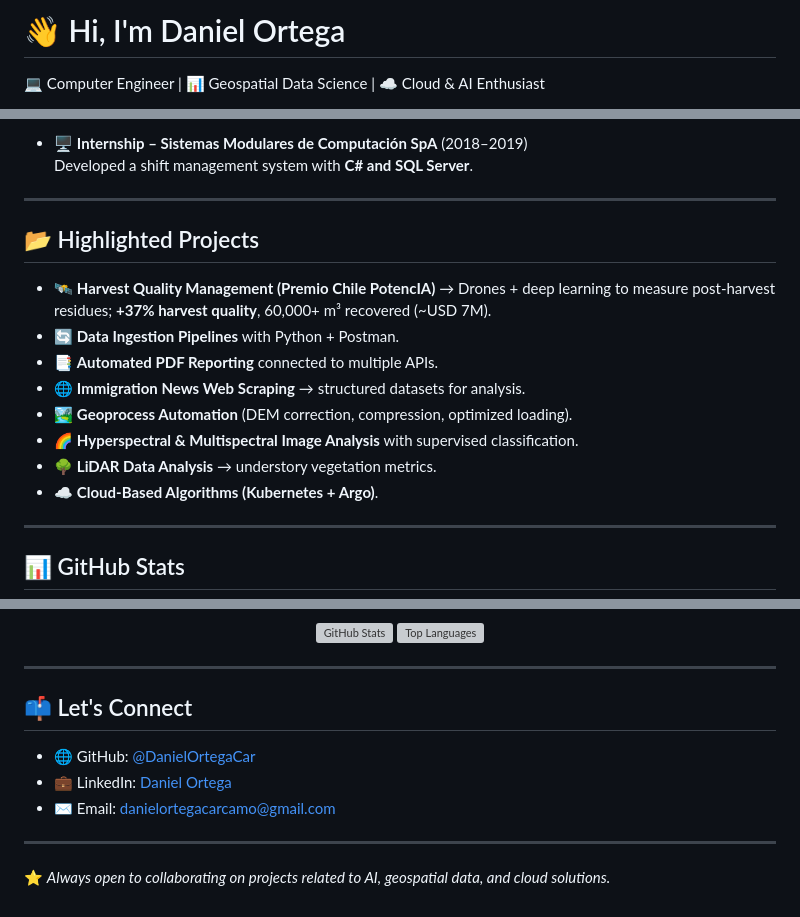
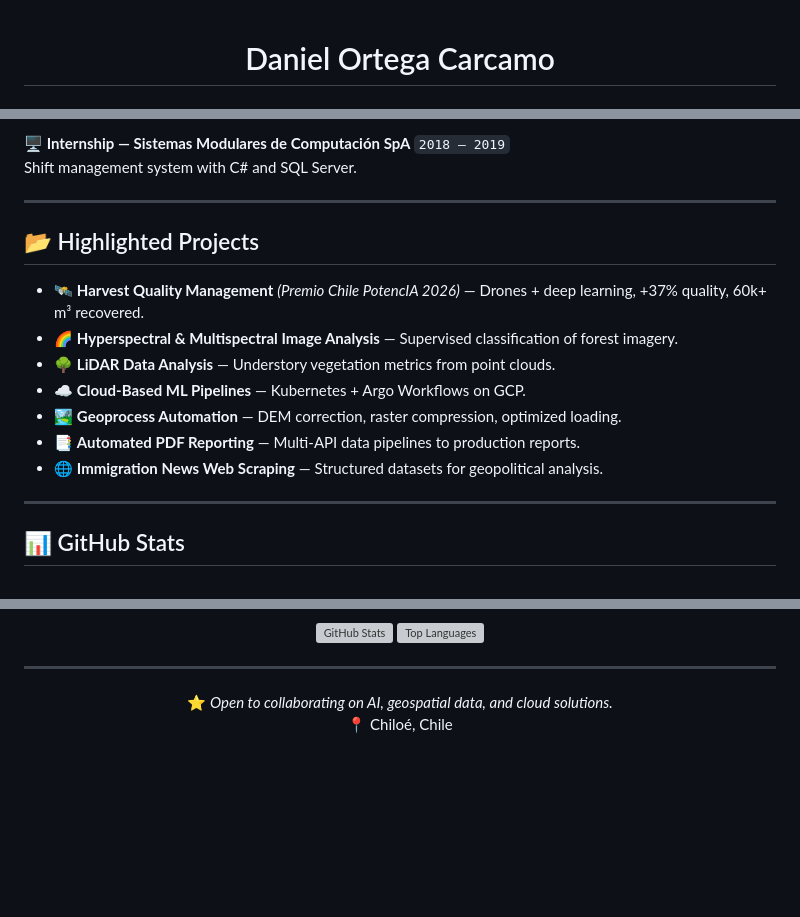
Before and after one commit to DanielOrtegaCar/DanielOrtegaCar, a Markdown page: README.md, 3 parts joined by grey strips. Drawn GitHub-style; blank space fills up the shorter version; grey boxes are pictures that could not be loaded.

```diff
--- a/README.md
+++ b/README.md
@@ -1,4 +1,4 @@
-# 👋 Hi, I'm Daniel Ortega
+<div align="center">
 
-💻 Computer Engineer | 📊 Geospatial Data Science | ☁️ Cloud & AI Enthusiast
+# Daniel Ortega Carcamo
 
@@ -65,19 +107,18 @@ I am a **computer engineer specialized in geospatial data, AI, and cloud solutio
 
-- 🖥️ **Internship – Sistemas Modulares de Computación SpA** (2018–2019)
-  Developed a shift management system with **C# and SQL Server**.
+**🖥️ Internship — Sistemas Modulares de Computación SpA** `2018 – 2019`
+Shift management system with C# and SQL Server.
 
 ---
 
 ## 📂 Highlighted Projects
 
-- 🛰️ **Harvest Quality Management (Premio Chile PotencIA)** → Drones + deep learning to measure post-harvest residues; **+37% harvest quality**, 60,000+ m³ recovered (~USD 7M).
-- 🔄 **Data Ingestion Pipelines** with Python + Postman.
-- 📑 **Automated PDF Reporting** connected to multiple APIs.
-- 🌐 **Immigration News Web Scraping** → structured datasets for analysis.
-- 🏞️ **Geoprocess Automation** (DEM correction, compression, optimized loading).
-- 🌈 **Hyperspectral & Multispectral Image Analysis** with supervised classification.
-- 🌳 **LiDAR Data Analysis** → understory vegetation metrics.
-- ☁️ **Cloud-Based Algorithms (Kubernetes + Argo)**.
+- 🛰️ **Harvest Quality Management** _(Premio Chile PotencIA 2026)_ — Drones + deep learning, +37% quality, 60k+ m³ recovered.
+- 🌈 **Hyperspectral & Multispectral Image Analysis** — Supervised classification of forest imagery.
+- 🌳 **LiDAR Data Analysis** — Understory vegetation metrics from point clouds.
+- ☁️ **Cloud-Based ML Pipelines** — Kubernetes + Argo Workflows on GCP.
+- 🏞️ **Geoprocess Automation** — DEM correction, raster compression, optimized loading.
+- 📑 **Automated PDF Reporting** — Multi-API data pipelines to production reports.
+- 🌐 **Immigration News Web Scraping** — Structured datasets for geopolitical analysis.
 
 ---
 
@@ -90,11 +134,9 @@ I am a **computer engineer specialized in geospatial data, AI, and cloud solutio
 
 ---
 
-## 📫 Let's Connect
+<div align="center">
 
-- 🌐 GitHub: [@DanielOrtegaCar](https://github.com/DanielOrtegaCar)
-- 💼 LinkedIn: [Daniel Ortega](https://www.linkedin.com/in/daniel-antonio-ortega-carcamo)
-- ✉️ Email: danielortegacarcamo@gmail.com
+⭐️ _Open to collaborating on AI, geospatial data, and cloud solutions._
+📍 Chiloé, Chile
 
----
-⭐️ _Always open to collaborating on projects related to AI, geospatial data, and cloud solutions._
+</div>
```
Also changed, not shown: other parts of README.md (+74 -29 lines).
